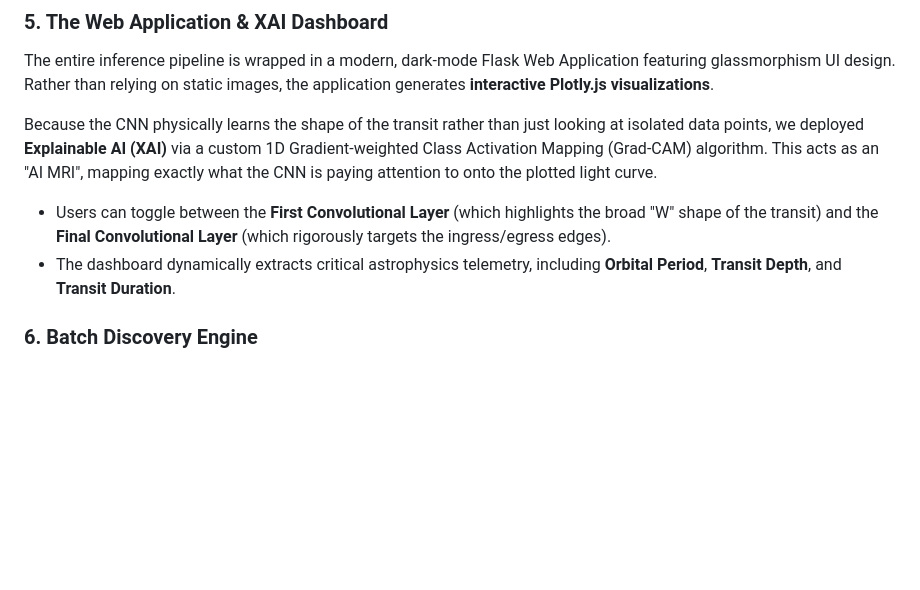
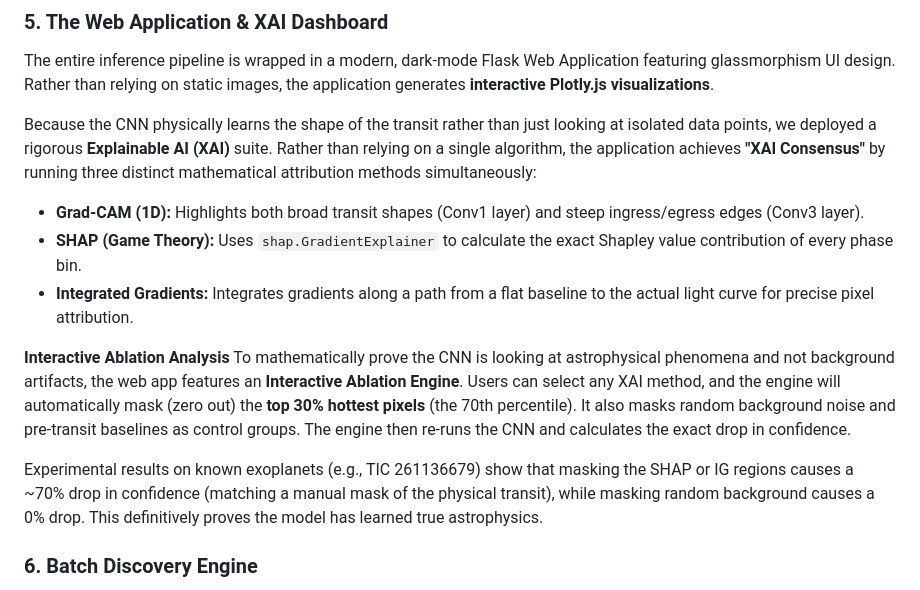
Before and after one commit to K4yan0/exoplanet-detection-ml, a Markdown page: README.md, the part around the change. GitHub-like rendering; blank space fills up the shorter version.

Commit message:
feat(xAI): updating README and import a new Hypothesis file

```diff
--- a/README.md
+++ b/README.md
@@ -86,9 +86,16 @@ Instead of forcing the probabilistic Neural Network to learn this deterministic
 ### 5. The Web Application & XAI Dashboard
 The entire inference pipeline is wrapped in a modern, dark-mode Flask Web Application featuring glassmorphism UI design. Rather than relying on static images, the application generates **interactive Plotly.js visualizations**.
 
-Because the CNN physically learns the shape of the transit rather than just looking at isolated data points, we deployed **Explainable AI (XAI)** via a custom 1D Gradient-weighted Class Activation Mapping (Grad-CAM) algorithm. This acts as an "AI MRI", mapping exactly what the CNN is paying attention to onto the plotted light curve.
-* Users can toggle between the **First Convolutional Layer** (which highlights the broad "W" shape of the transit) and the **Final Convolutional Layer** (which rigorously targets the ingress/egress edges).
-* The dashboard dynamically extracts critical astrophysics telemetry, including **Orbital Period**, **Transit Depth**, and **Transit Duration**.
+Because the CNN physically learns the shape of the transit rather than just looking at isolated data points, we deployed a rigorous **Explainable AI (XAI)** suite. Rather than relying on a single algorithm, the application achieves **"XAI Consensus"** by running three distinct mathematical attribution methods simultaneously:
+* **Grad-CAM (1D):** Highlights both broad transit shapes (Conv1 layer) and steep ingress/egress edges (Conv3 layer).
+* **SHAP (Game Theory):** Uses `shap.GradientExplainer` to calculate the exact Shapley value contribution of every phase bin.
+* **Integrated Gradients:** Integrates gradients along a path from a flat baseline to the actual light curve for precise pixel attribution.
+
+**Interactive Ablation Analysis**
+To mathematically prove the CNN is looking at astrophysical phenomena and not background artifacts, the web app features an **Interactive Ablation Engine**.
+Users can select any XAI method, and the engine will automatically mask (zero out) the **top 30% hottest pixels** (the 70th percentile). It also masks random background noise and pre-transit baselines as control groups. The engine then re-runs the CNN and calculates the exact drop in confidence.
+
+Experimental results on known exoplanets (e.g., TIC 261136679) show that masking the SHAP or IG regions causes a ~70% drop in confidence (matching a manual mask of the physical transit), while masking random background causes a 0% drop. This definitively proves the model has learned true astrophysics.
 
 ### 6. Batch Discovery Engine
 Astronomers don't analyze one star at a time. The platform includes a dedicated Bulk Processing engine allowing users to input dozens of TIC IDs simultaneously. A background thread processes the targets asynchronously, updating the UI via long-polling with a live progress bar. Each processed star features an inline, expandable XAI mini-graph for rapid human verification.
```
Also changed, not shown: Hypothesis.md (added, +42 -0 lines).
